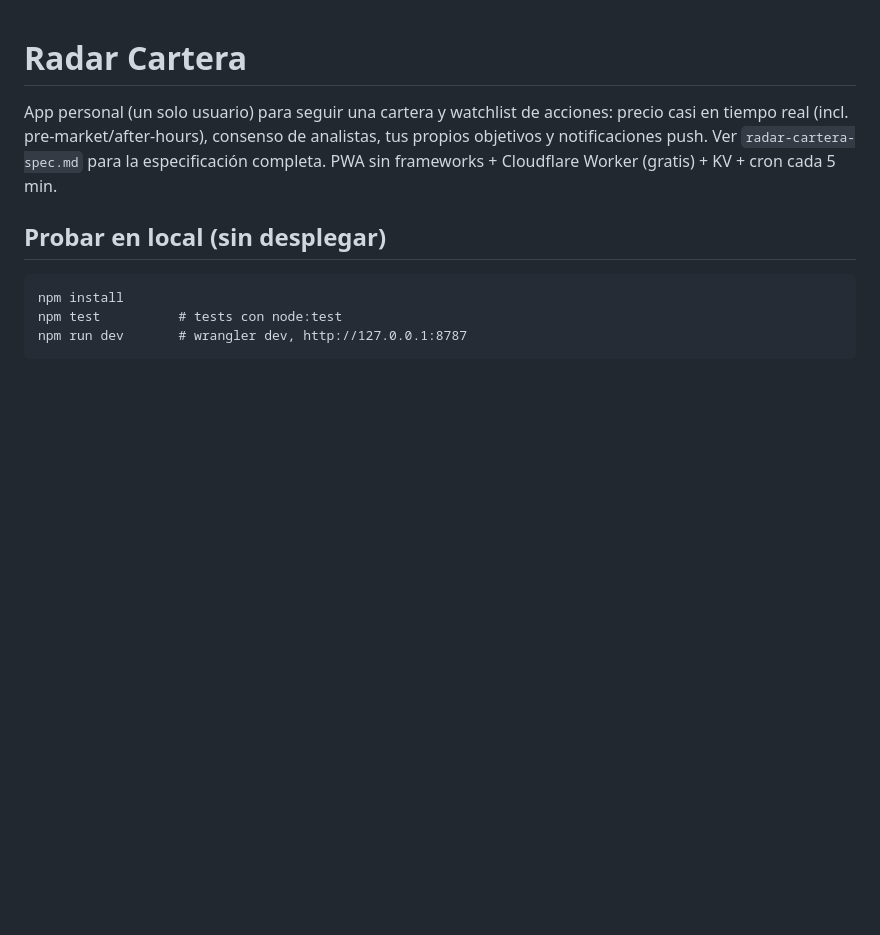
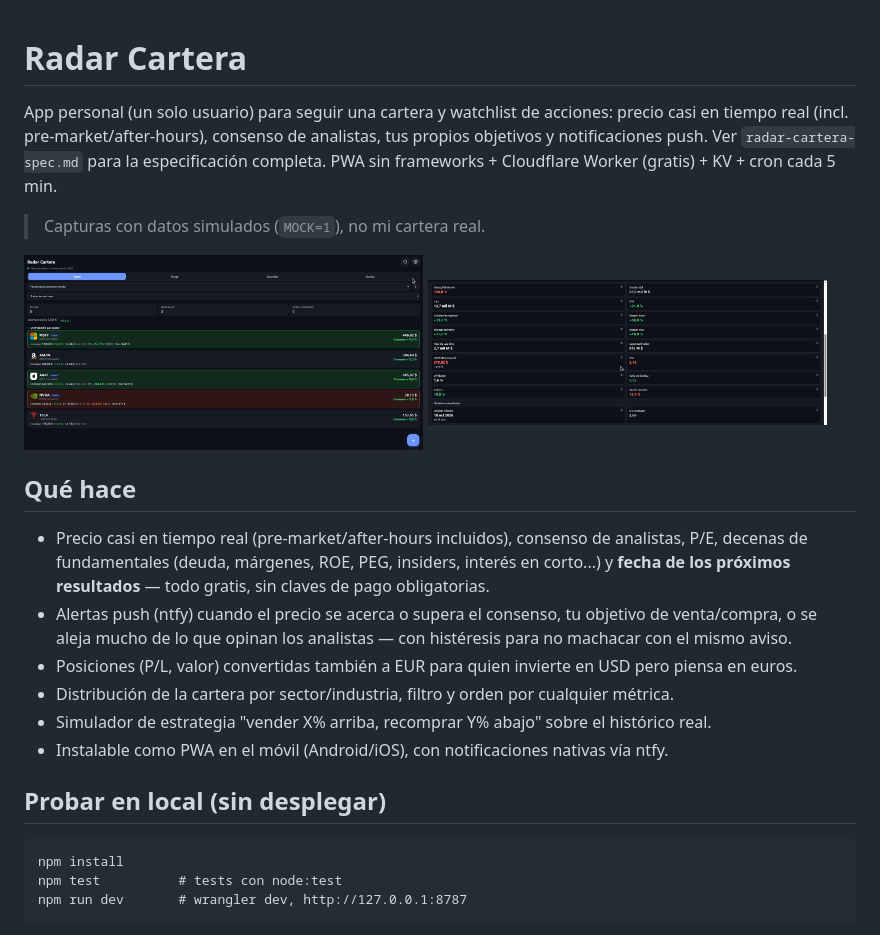
Before and after one commit to AntonioLazzarini36/PortfolioRadar, a Markdown page: README.md, the part around the change. GitHub-like rendering; pictures changed too: docs/screenshot-lista.jpg (added), docs/screenshot-resultados.png (added); blank space fills up the shorter version.

Commit message:
Añade README con capturas y redacta la URL real antes de hacer público
README: capturas de la lista y de la ficha de detalle (datos simulados,
no la cartera real), resumen de features y enlaces de imagen. CLAUDE.md:
sustituye la URL real del Worker desplegado (incluía el nombre completo
del usuario) por un placeholder, de cara a abrir el repo a followers.

Co-Authored-By: Claude Sonnet 5 <noreply@anthropic.com>
Claude-Session: https://claude.ai/code/session_01Fs75P764LGPy23w6z97aqm

```diff
--- a/README.md
+++ b/README.md
@@ -4,6 +4,27 @@ App personal (un solo usuario) para seguir una cartera y watchlist de acciones:
 casi en tiempo real (incl. pre-market/after-hours), consenso de analistas, tus propios
 objetivos y notificaciones push. Ver `radar-cartera-spec.md` para la especificación
 completa. PWA sin frameworks + Cloudflare Worker (gratis) + KV + cron cada 5 min.
+
+> Capturas con datos simulados (`MOCK=1`), no mi cartera real.
+
+<p>
+  <img src="docs/screenshot-lista.jpg" alt="Lista de acciones con consenso, P/E, P/L y distribución por sector" width="48%">
+  <img src="docs/screenshot-resultados.png" alt="Ficha de una acción con fundamentales y próximos resultados" width="48%">
+</p>
+
+## Qué hace
+
+- Precio casi en tiempo real (pre-market/after-hours incluidos), consenso de analistas,
+  P/E, decenas de fundamentales (deuda, márgenes, ROE, PEG, insiders, interés en corto...)
+  y **fecha de los próximos resultados** — todo gratis, sin claves de pago obligatorias.
+- Alertas push (ntfy) cuando el precio se acerca o supera el consenso, tu objetivo de
+  venta/compra, o se aleja mucho de lo que opinan los analistas — con histéresis para no
+  machacar con el mismo aviso.
+- Posiciones (P/L, valor) convertidas también a EUR para quien invierte en USD pero
+  piensa en euros.
+- Distribución de la cartera por sector/industria, filtro y orden por cualquier métrica.
+- Simulador de estrategia "vender X% arriba, recomprar Y% abajo" sobre el histórico real.
+- Instalable como PWA en el móvil (Android/iOS), con notificaciones nativas vía ntfy.
 
 ## Probar en local (sin desplegar)
 
```
Also changed, not shown: CLAUDE.md (+1 -1 lines).
